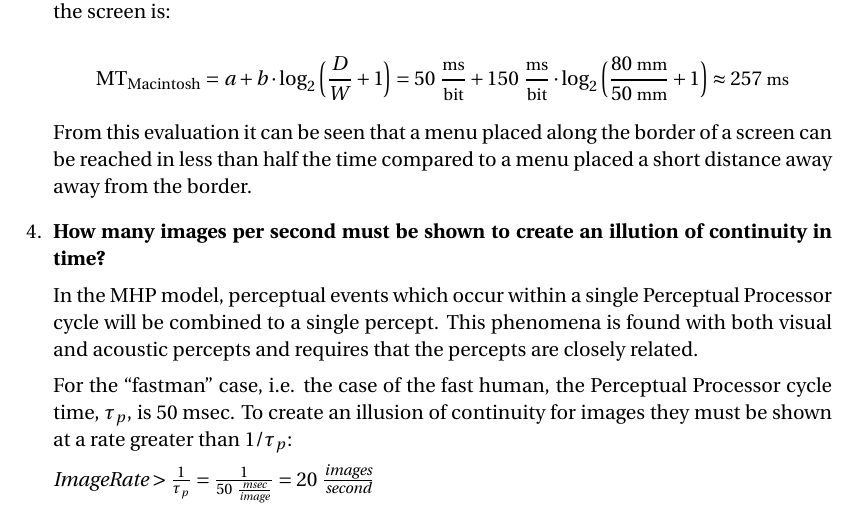
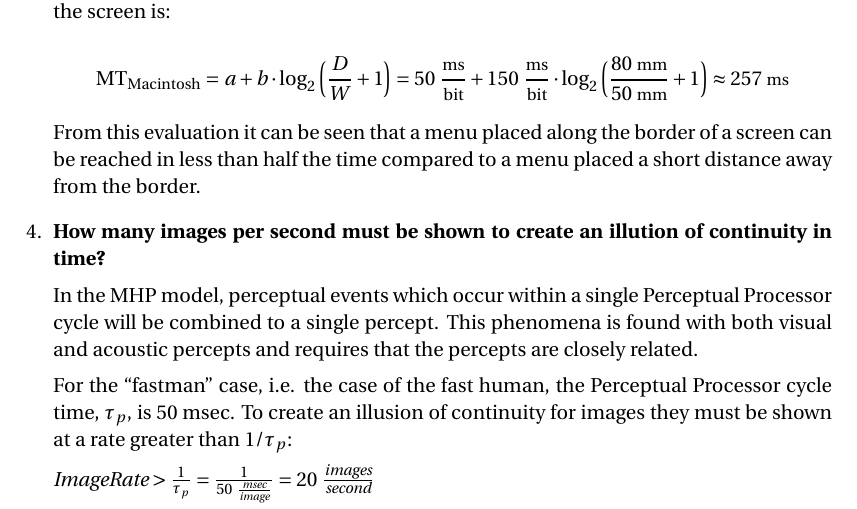
Before and after one commit to pveierland/permve-ntnu-tdt4137, a LaTeX problem sheet (assignment_1/permve-ntnu-tdt4137-assignment-1.tex): part of page 3 of 3, cut so that both start at the same text. Compiled offline with pdfLaTeX.

Commit message:
A1: Fix typo

```diff
--- a/assignment_1/permve-ntnu-tdt4137-assignment-1.tex
+++ b/assignment_1/permve-ntnu-tdt4137-assignment-1.tex
@@ -102,7 +102,7 @@ Using Macintosh, the menu is also 5~mm tall. However this menu is placed on the
 \text{MT}_\text{Macintosh} = a + b \cdot \log_2\Big(\frac{D}{W} + 1\Big) = 50~{\footnotesize \frac{\text{ms}}{\text{bit}}} + 150~{\footnotesize \frac{\text{ms}}{\text{bit}}} \cdot \log_2\Big(\frac{80~\text{\footnotesize mm}}{50~\text{\footnotesize mm}} + 1\Big) \approx 257~\text{\footnotesize ms}
 \end{displaymath}
 
-From this evaluation it can be seen that a menu placed along the border of a screen can be reached in less than half the time compared to a menu placed a short distance away away from the border.
+From this evaluation it can be seen that a menu placed along the border of a screen can be reached in less than half the time compared to a menu placed a short distance away from the border.
 
 \item \textbf{How many images per second must be shown to create an illution of continuity in time?}
 
```
